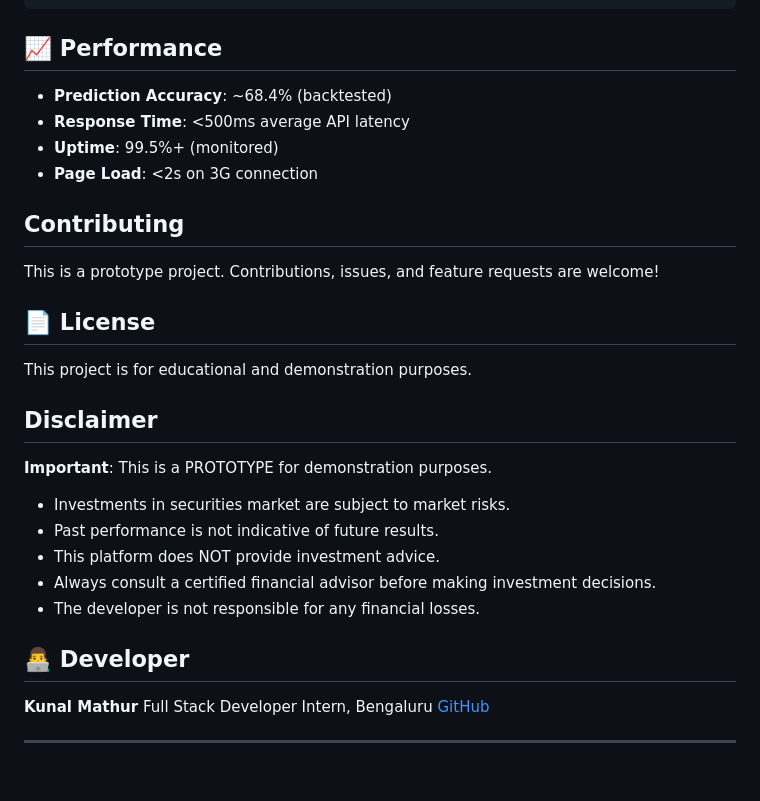
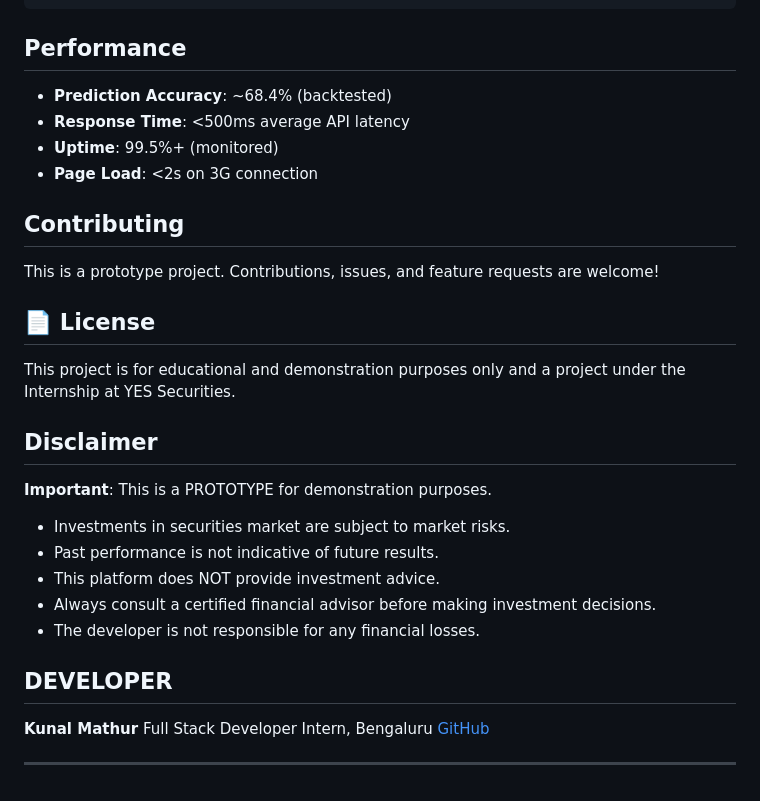
Before and after one commit to kunal202426/Trading-App, a Markdown page: README.md, the part around one of its changes. Rendered like a GitHub page.

Commit message:
Revise README structure and developer details
Updated section headings and added developer information.

````diff
--- a/README.md
+++ b/README.md
@@ -165,7 +165,7 @@ VITE_FIREBASE_MESSAGING_SENDER_ID=your_sender_id
 VITE_FIREBASE_APP_ID=your_app_id
 ```
 
-## 📈 Performance
+## Performance
 
 - **Prediction Accuracy**: ~68.4% (backtested)
 - **Response Time**: <500ms average API latency
@@ -178,7 +178,7 @@ This is a prototype project. Contributions, issues, and feature requests are wel
 
 ## 📄 License
 
-This project is for educational and demonstration purposes.
+This project is for educational and demonstration purposes only and a project under the Internship at YES Securities.
 
 ##  Disclaimer
 
@@ -190,8 +190,7 @@ This project is for educational and demonstration purposes.
 - Always consult a certified financial advisor before making investment decisions.
 - The developer is not responsible for any financial losses.
 
-## 👨‍💻 Developer
-
+## DEVELOPER
 **Kunal Mathur**
 Full Stack Developer Intern, Bengaluru
 [GitHub](https://github.com/kunal202426)
````
Also changed, not shown: other parts of README.md (+2 -2 lines).
